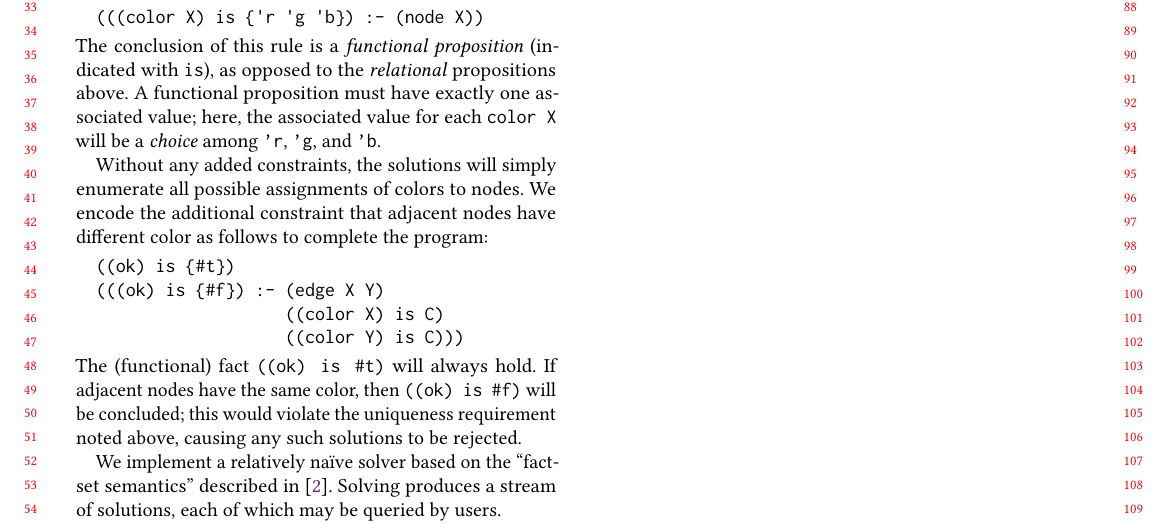
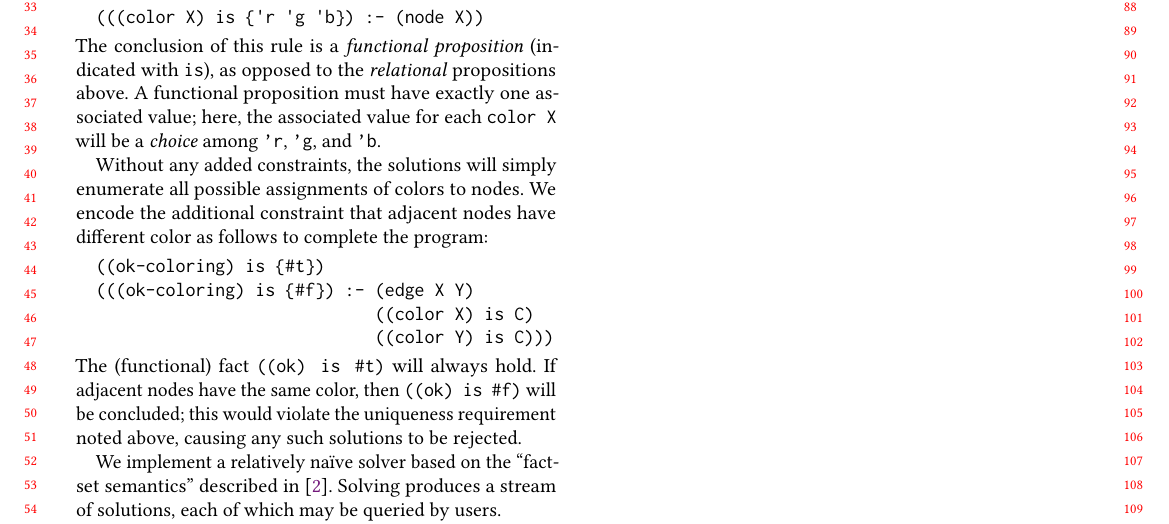
Before and after one commit to ariscript/minidusa, a LaTeX paper (scheme-workshop/report.tex): part of page 1 of 2, cut so that both start at the same text. Compiled offline with pdfLaTeX.

Commit message:
scaffolding

```diff
--- a/scheme-workshop/report.tex
+++ b/scheme-workshop/report.tex
@@ -113,10 +113,10 @@ possible assignments of colors to nodes. We encode the additional constraint
 that adjacent nodes have different color as follows to complete the program:
 
 \begin{verbatim}
-  ((ok) is {#t})
-  (((ok) is {#f}) :- (edge X Y)
-                     ((color X) is C)
-                     ((color Y) is C)))
+  ((ok-coloring) is {#t})
+  (((ok-coloring) is {#f}) :- (edge X Y)
+                              ((color X) is C)
+                              ((color Y) is C)))
 \end{verbatim}
 The (functional) fact \texttt{((ok) is {\#t})} will always hold.
 If adjacent nodes have the same color, then \texttt{((ok) is {\#f})}
```
Also changed, not shown: scheme-workshop/report.tex (37 more changed lines).
